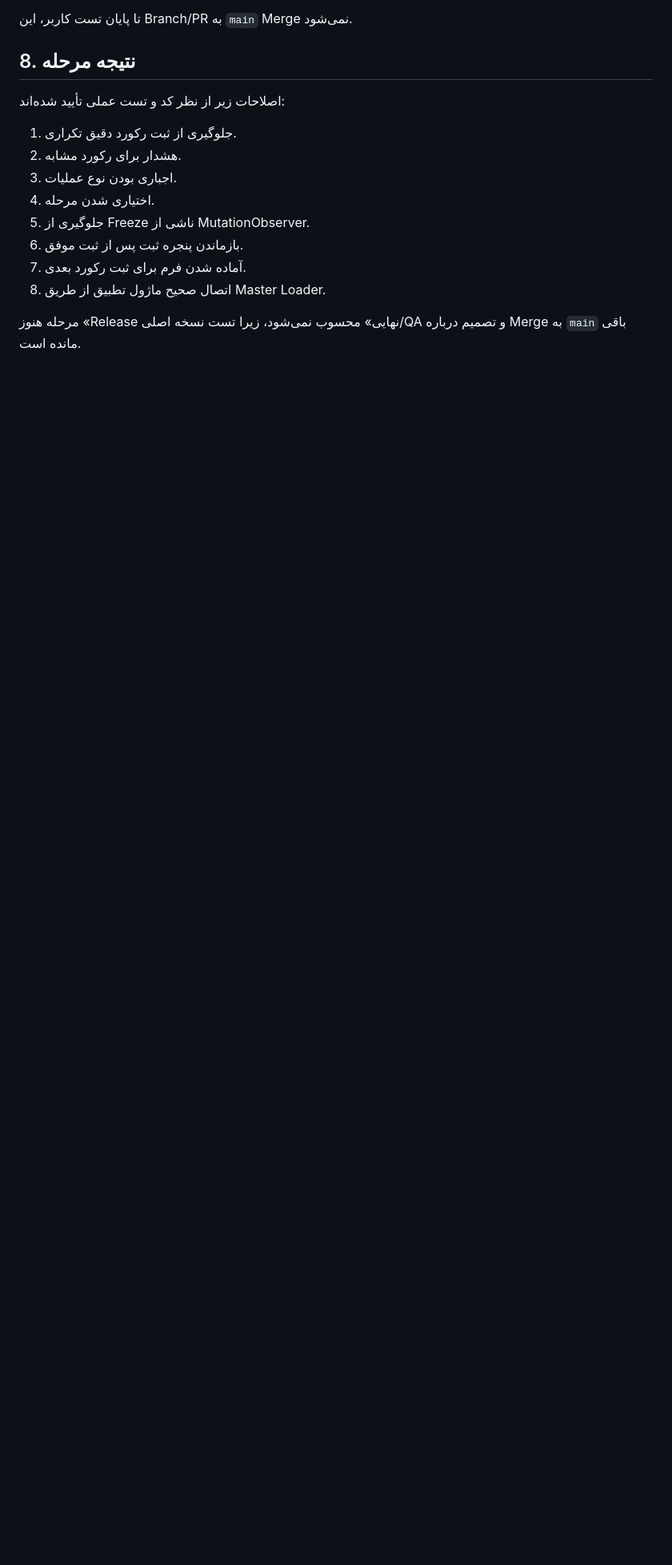
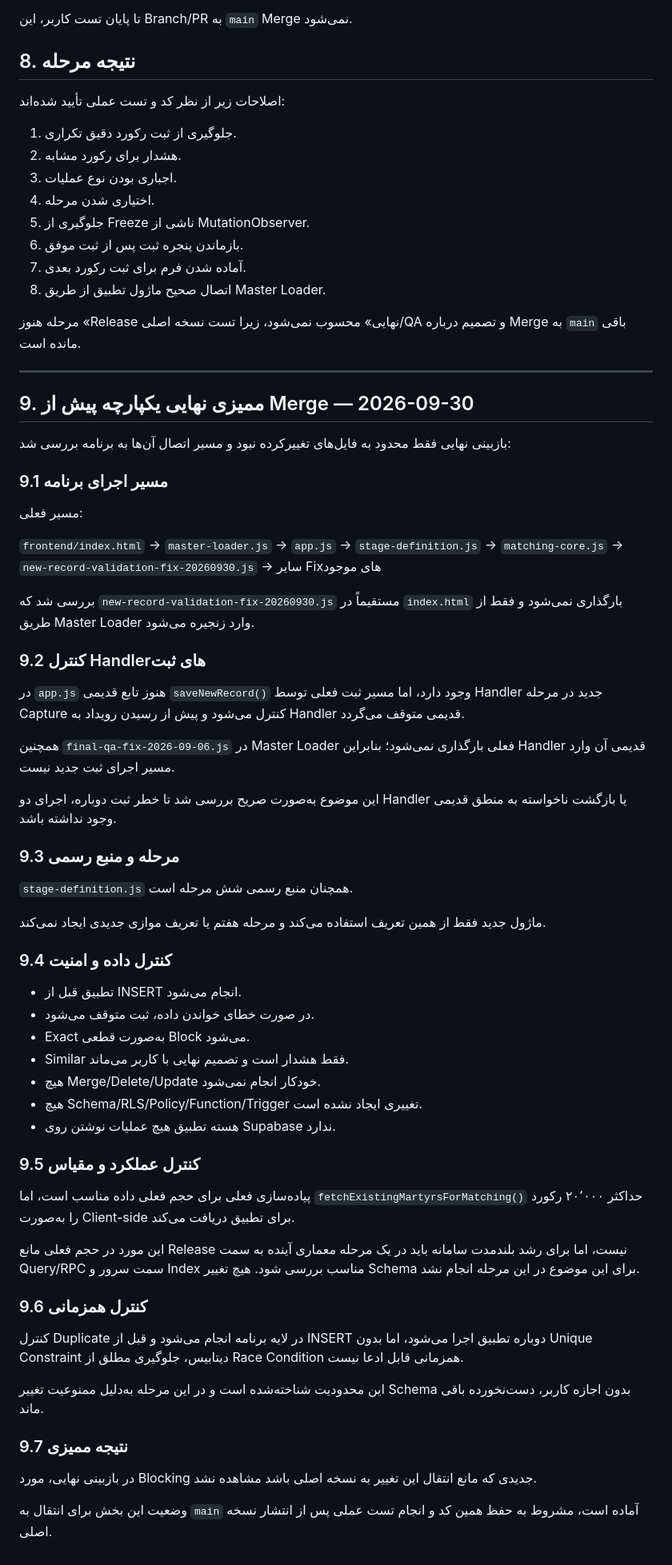
Before and after one commit to forog1980-star/Shohada-app, a Markdown page: docs/QA/DATA-ENTRY-VALIDATION-REPORT-2026-09-30.md, the part around the change. Shown at 80% size. Rendered like a GitHub page; blank space fills up the shorter version.

Commit message:
docs: record final integration audit for data-entry validation

```diff
--- a/docs/QA/DATA-ENTRY-VALIDATION-REPORT-2026-09-30.md
+++ b/docs/QA/DATA-ENTRY-VALIDATION-REPORT-2026-09-30.md
@@ -163,3 +163,66 @@ https://shohada-app-git-fix-data-entry-validation-6b7e19-forog1980-8339.vercel.a
 8. اتصال صحیح ماژول تطبیق از طریق Master Loader.
 
 مرحله هنوز «Release نهایی» محسوب نمی‌شود، زیرا تست نسخه اصلی/QA و تصمیم درباره Merge به `main` باقی مانده است.
+
+
+---
+
+## 9. ممیزی نهایی یکپارچه پیش از Merge — 2026-09-30
+
+بازبینی نهایی فقط محدود به فایل‌های تغییرکرده نبود و مسیر اتصال آن‌ها به برنامه بررسی شد:
+
+### 9.1 مسیر اجرای برنامه
+
+مسیر فعلی:
+
+`frontend/index.html`
+→ `master-loader.js`
+→ `app.js`
+→ `stage-definition.js`
+→ `matching-core.js`
+→ `new-record-validation-fix-20260930.js`
+→ سایر Fixهای موجود
+
+بررسی شد که `new-record-validation-fix-20260930.js` مستقیماً در `index.html` بارگذاری نمی‌شود و فقط از طریق Master Loader وارد زنجیره می‌شود.
+
+### 9.2 کنترل Handlerهای ثبت
+
+در `app.js` هنوز تابع قدیمی `saveNewRecord()` وجود دارد، اما مسیر ثبت فعلی توسط Handler جدید در مرحله Capture کنترل می‌شود و پیش از رسیدن رویداد به Handler قدیمی متوقف می‌گردد.
+
+همچنین `final-qa-fix-2026-09-06.js` در Master Loader فعلی بارگذاری نمی‌شود؛ بنابراین Handler قدیمی آن وارد مسیر اجرای ثبت جدید نیست.
+
+این موضوع به‌صورت صریح بررسی شد تا خطر ثبت دوباره، اجرای دو Handler یا بازگشت ناخواسته به منطق قدیمی وجود نداشته باشد.
+
+### 9.3 مرحله و منبع رسمی
+
+`stage-definition.js` همچنان منبع رسمی شش مرحله است.
+
+ماژول جدید فقط از همین تعریف استفاده می‌کند و مرحله هفتم یا تعریف موازی جدیدی ایجاد نمی‌کند.
+
+### 9.4 کنترل داده و امنیت
+
+- تطبیق قبل از INSERT انجام می‌شود.
+- در صورت خطای خواندن داده، ثبت متوقف می‌شود.
+- Exact به‌صورت قطعی Block می‌شود.
+- Similar فقط هشدار است و تصمیم نهایی با کاربر می‌ماند.
+- هیچ Merge/Delete/Update خودکار انجام نمی‌شود.
+- هیچ Schema/RLS/Policy/Function/Trigger تغییری ایجاد نشده است.
+- هسته تطبیق هیچ عملیات نوشتن روی Supabase ندارد.
+
+### 9.5 کنترل عملکرد و مقیاس
+
+پیاده‌سازی فعلی برای حجم فعلی داده مناسب است، اما `fetchExistingMartyrsForMatching()` حداکثر ۲۰٬۰۰۰ رکورد را به‌صورت Client-side برای تطبیق دریافت می‌کند.
+
+این مورد در حجم فعلی مانع Release نیست، اما برای رشد بلندمدت سامانه باید در یک مرحله معماری آینده به سمت Query/RPC سمت سرور و Index مناسب بررسی شود. هیچ تغییر Schema برای این موضوع در این مرحله انجام نشد.
+
+### 9.6 کنترل همزمانی
+
+کنترل Duplicate در لایه برنامه انجام می‌شود و قبل از INSERT دوباره تطبیق اجرا می‌شود، اما بدون Unique Constraint دیتابیس، جلوگیری مطلق از Race Condition همزمانی قابل ادعا نیست.
+
+این محدودیت شناخته‌شده است و در این مرحله به‌دلیل ممنوعیت تغییر Schema بدون اجازه کاربر، دست‌نخورده باقی ماند.
+
+### 9.7 نتیجه ممیزی
+
+در بازبینی نهایی، مورد Blocking جدیدی که مانع انتقال این تغییر به نسخه اصلی باشد مشاهده نشد.
+
+وضعیت این بخش برای انتقال به `main` آماده است، مشروط به حفظ همین کد و انجام تست عملی پس از انتشار نسخه اصلی.
```
